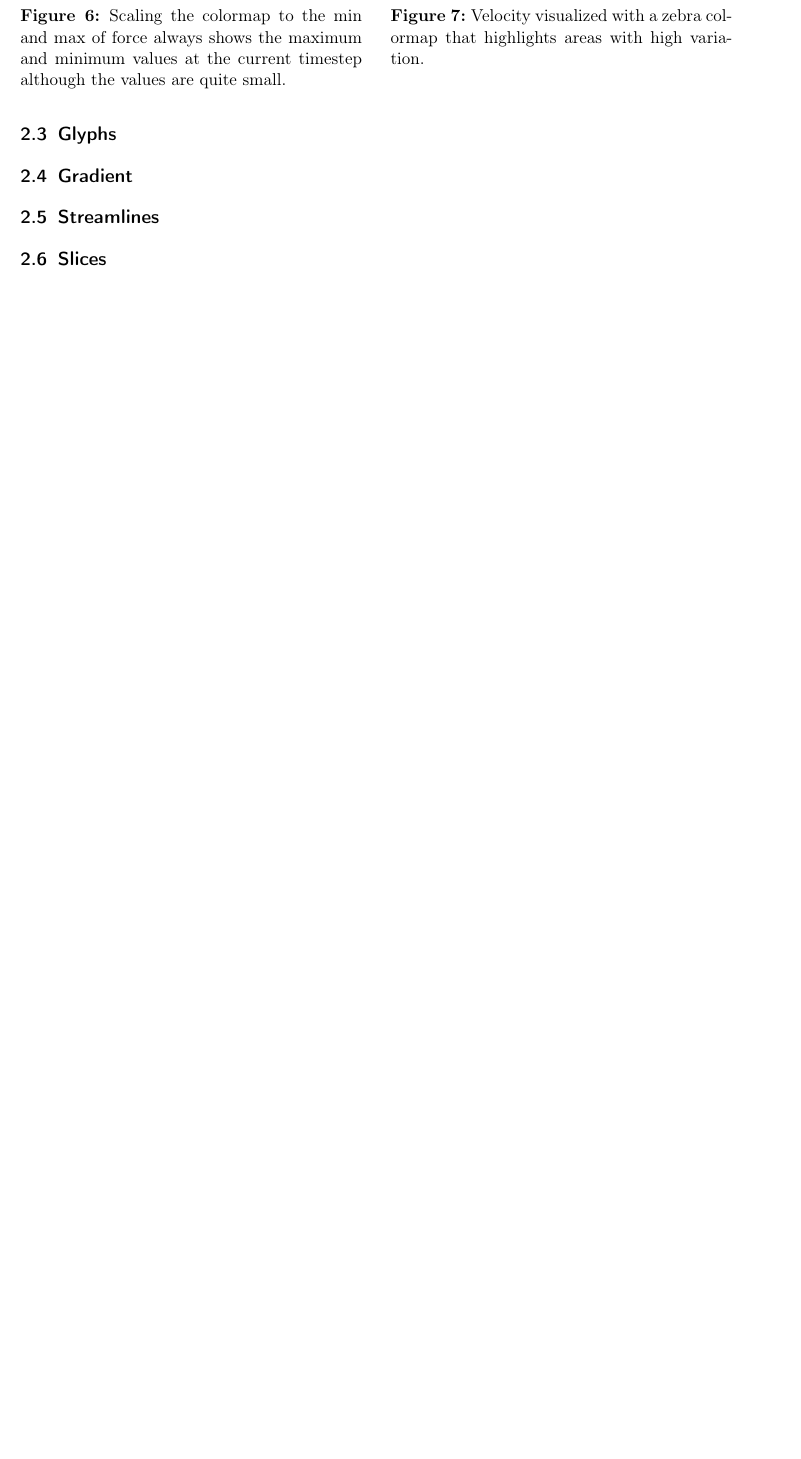
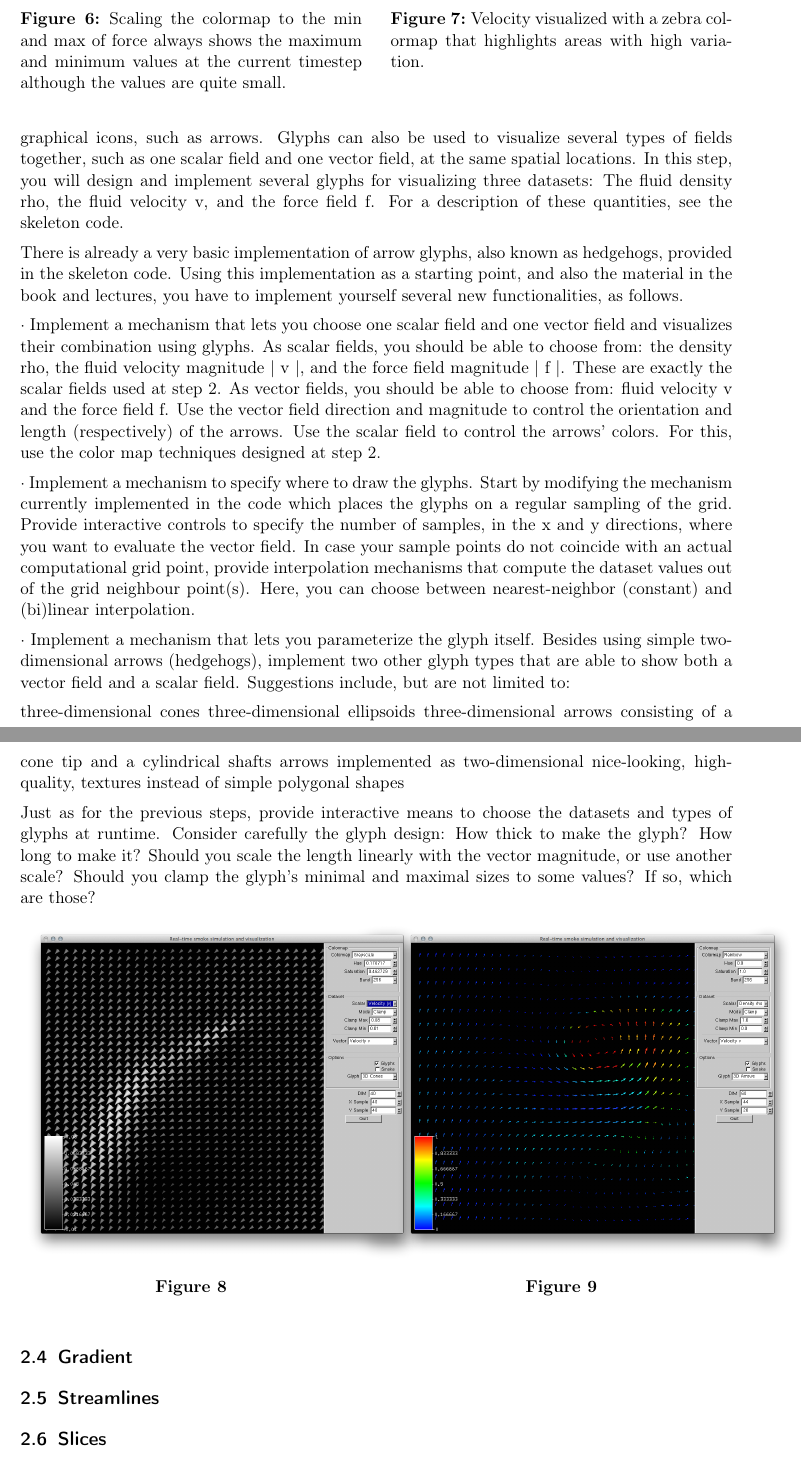
Before and after one commit to spirosikmd/inmsv-08, a LaTeX document (report/SciVis.tex, which reads report/contents/20_implementation.tex): part of page 8 of 10 before the commit and two parts of pages 8 and 9 of 11 after it, the two joined at a grey line, cut so that both start at the same text, the shorter picture padded with empty space. Compiled offline with pdfLaTeX.

Commit message:
glyph pictures
there are some error with the viewport

```diff
--- a/report/contents/20_implementation.tex
+++ b/report/contents/20_implementation.tex
@@ -96,6 +93,40 @@ clamping: the data values are clamped between two user-prescribed min and max va
 
 
 \subsection{Glyphs}
+
+
+The aim of this step is for you to understand and implement a set of glyph techniques. Glyphs are icons that convey the value (orientation, magnitude) of a vector field by means of several graphical icons, such as arrows. Glyphs can also be used to visualize several types of fields together, such as one scalar field and one vector field, at the same spatial locations. In this step, you will design and implement several glyphs for visualizing three datasets: The fluid density rho, the fluid velocity v, and the force field f. For a description of these quantities, see the skeleton code.
+
+There is already a very basic implementation of arrow glyphs, also known as hedgehogs, provided in the skeleton code. Using this implementation as a starting point, and also the material in the book and lectures, you have to implement yourself several new functionalities, as follows.
+
+·        Implement a mechanism that lets you choose one scalar field and one vector field and visualizes their combination using glyphs. As scalar fields, you should be able to choose from: the density rho, the fluid velocity magnitude | v |, and the force field magnitude | f |. These are exactly the scalar fields used at step 2. As vector fields, you should be able to choose from: fluid velocity v and the force field f. Use the vector field direction and magnitude to control the orientation and length (respectively) of the arrows. Use the scalar field to control the arrows’ colors. For this, use the color map techniques designed at step 2.
+
+·        Implement a mechanism to specify where to draw the glyphs. Start by modifying the mechanism currently implemented in the code which places the glyphs on a regular sampling of the grid. Provide interactive controls to specify the number of samples, in the x and y directions, where you want to evaluate the vector field. In case your sample points do not coincide with an actual computational grid point, provide interpolation mechanisms that compute the dataset values out of the grid neighbour point(s). Here, you can choose between nearest-neighbor (constant) and (bi)linear interpolation.
+
+·        Implement a mechanism that lets you parameterize the glyph itself. Besides using simple two-dimensional arrows (hedgehogs), implement two other glyph types that are able to show both a vector field and a scalar field. Suggestions include, but are not limited to:
+
+three-dimensional cones
+three-dimensional ellipsoids
+three-dimensional arrows consisting of a cone tip and a cylindrical shafts
+arrows implemented as two-dimensional nice-looking, high-quality, textures instead of simple polygonal shapes
+
+Just as for the previous steps, provide interactive means to choose the datasets and types of glyphs at runtime. Consider carefully the glyph design: How thick to make the glyph? How long to make it? Should you scale the length linearly with the vector magnitude, or use another scale? Should you clamp the glyph’s minimal and maximal sizes to some values? If so, which are those?
+
+\begin{figure}[htbp]
+\centering
+\begin{minipage}[t]{0.48\textwidth}
+ \includegraphics[height=3in]{figures/glyph/conesVelocityGrayscale.png}
+\caption{}
+\label{fig:forceScaled}
+\end{minipage}\hspace{.04\textwidth}%
+\begin{minipage}[t]{0.48\textwidth}
+\includegraphics[height=3in]{figures/glyph/arrowsDensityVelocityRainbow.png}
+    \caption{}
+    \label{}
+\end{minipage}
+\end{figure}
+
+
 \subsection{Gradient}
 \subsection{Streamlines}
 \subsection{Slices}
```
Also changed, not shown: report/SciVis.pdf, report/figures/glyph/arrowsDensityVelocityRainbow.png (added), report/figures/glyph/conesVelocityGrayscale.png (added), report/contents/20_implementation.tex (3 more changed lines), 1 other file.
